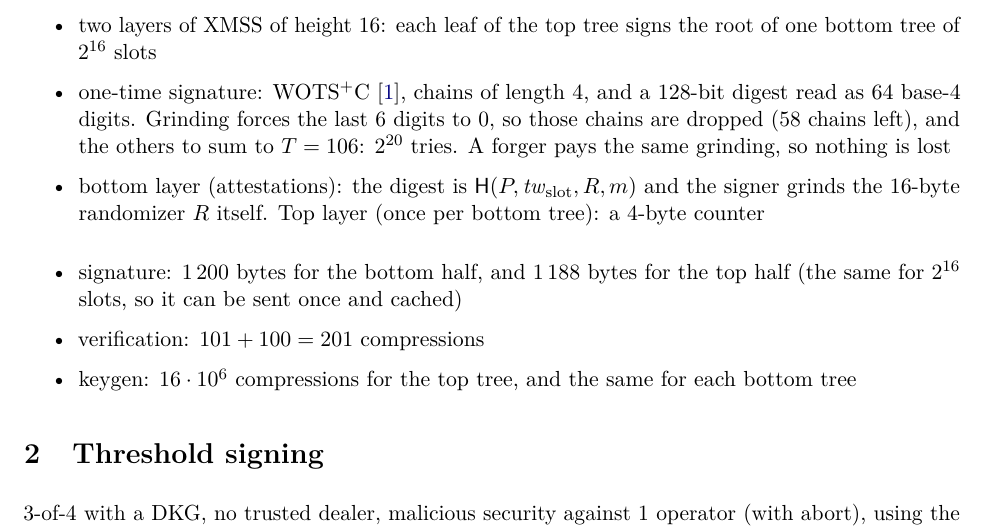
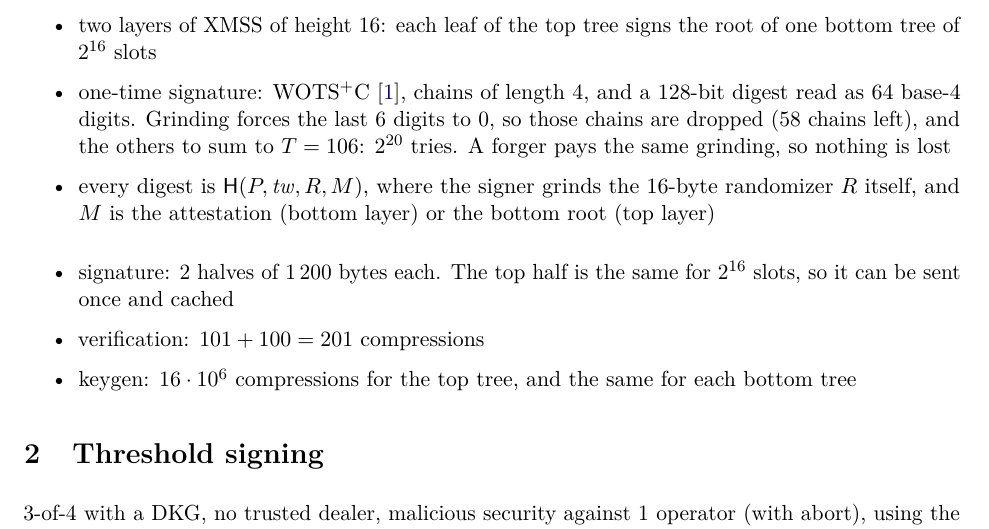
Before and after one commit to TomWambsgans/leanXMSS-leanSPHINCS-candidates, a LaTeX document (leanxmss.tex): part of page 1 of 2, cut so that both start at the same text. Compiled offline with pdfLaTeX.

Commit message:
leanXMSS: a 16-byte randomizer in both layers
Co-Authored-By: Claude Opus 5.5 <noreply@anthropic.com>

```diff
--- a/leanxmss.tex
+++ b/leanxmss.tex
@@ -42,13 +42,13 @@ and thresholdizable with a DKG. Same hash as leanSphincs: $\hash(P,\mathit{tw},M
   \item one-time signature: WOTS$^+$C~\cite{HK22C}, chains of length 4, and a 128-bit digest read as 64
         base-4 digits. Grinding forces the last 6 digits to 0, so those chains are dropped (58 chains
         left), and the others to sum to $T=106$: $2^{20}$ tries. A forger pays the same grinding, so nothing is lost
-  \item bottom layer (attestations): the digest is $\hash(P,\mathit{tw}_{\text{slot}},R,m)$ and the signer
-        grinds the 16-byte randomizer $R$ itself. Top layer (once per bottom tree): a 4-byte counter
+  \item every digest is $\hash(P,\mathit{tw},R,M)$, where the signer grinds the 16-byte randomizer $R$
+        itself, and $M$ is the attestation (bottom layer) or the bottom root (top layer)
 \end{itemize}
 
 \begin{itemize}
-  \item signature: 1\,200 bytes for the bottom half, and 1\,188 bytes for the top half (the same for
-        $2^{16}$ slots, so it can be sent once and cached)
+  \item signature: 2 halves of 1\,200 bytes each. The top half is the same for $2^{16}$ slots, so it can
+        be sent once and cached
   \item verification: $101+100=201$ compressions
   \item keygen: $16\cdot10^6$ compressions for the top tree, and the same for each bottom tree
 \end{itemize}
```
